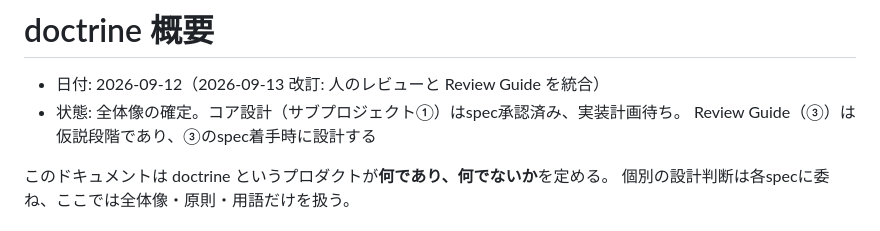
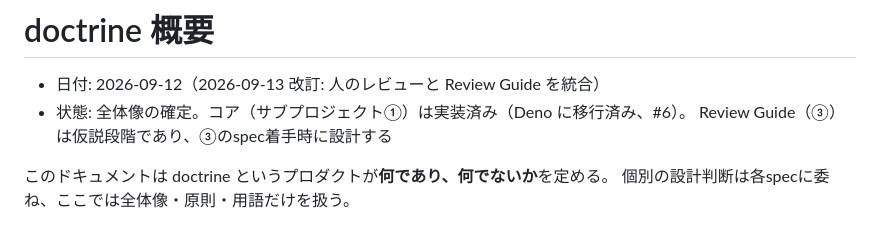
Before and after one commit to todokr/doctrine, a Markdown page: docs/overview.md, the part around the change. Rendered like a GitHub page.

Commit message:
docs: overview の状態欄を実態に合わせる
コア（サブプロジェクト①）は実装・マージ済みで Deno に移行済みだが、
状態欄が「実装計画待ち」のままだった。

Co-Authored-By: Claude Opus 5 <noreply@anthropic.com>
Claude-Session: https://claude.ai/code/session_01YQipfXwpGJQV5PSDkYU3Sd

```diff
--- a/docs/overview.md
+++ b/docs/overview.md
@@ -1,7 +1,7 @@
 # doctrine 概要
 
 - 日付: 2026-09-12（2026-09-13 改訂: 人のレビューと Review Guide を統合）
-- 状態: 全体像の確定。コア設計（サブプロジェクト①）はspec承認済み、実装計画待ち。
+- 状態: 全体像の確定。コア（サブプロジェクト①）は実装済み（Deno に移行済み、#6）。
   Review Guide（③）は仮説段階であり、③のspec着手時に設計する
 
 このドキュメントは doctrine というプロダクトが**何であり、何でないか**を定める。
```
